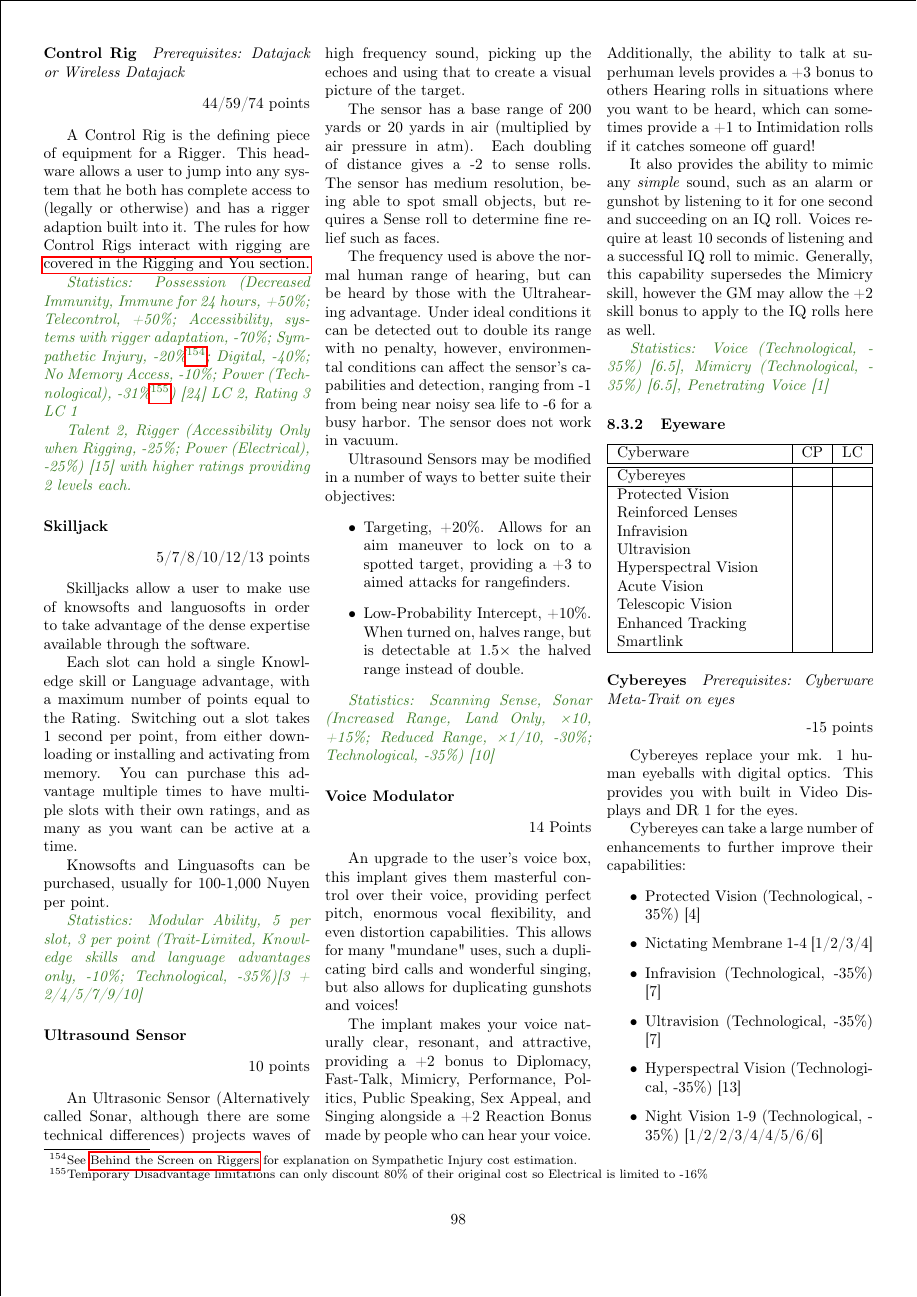
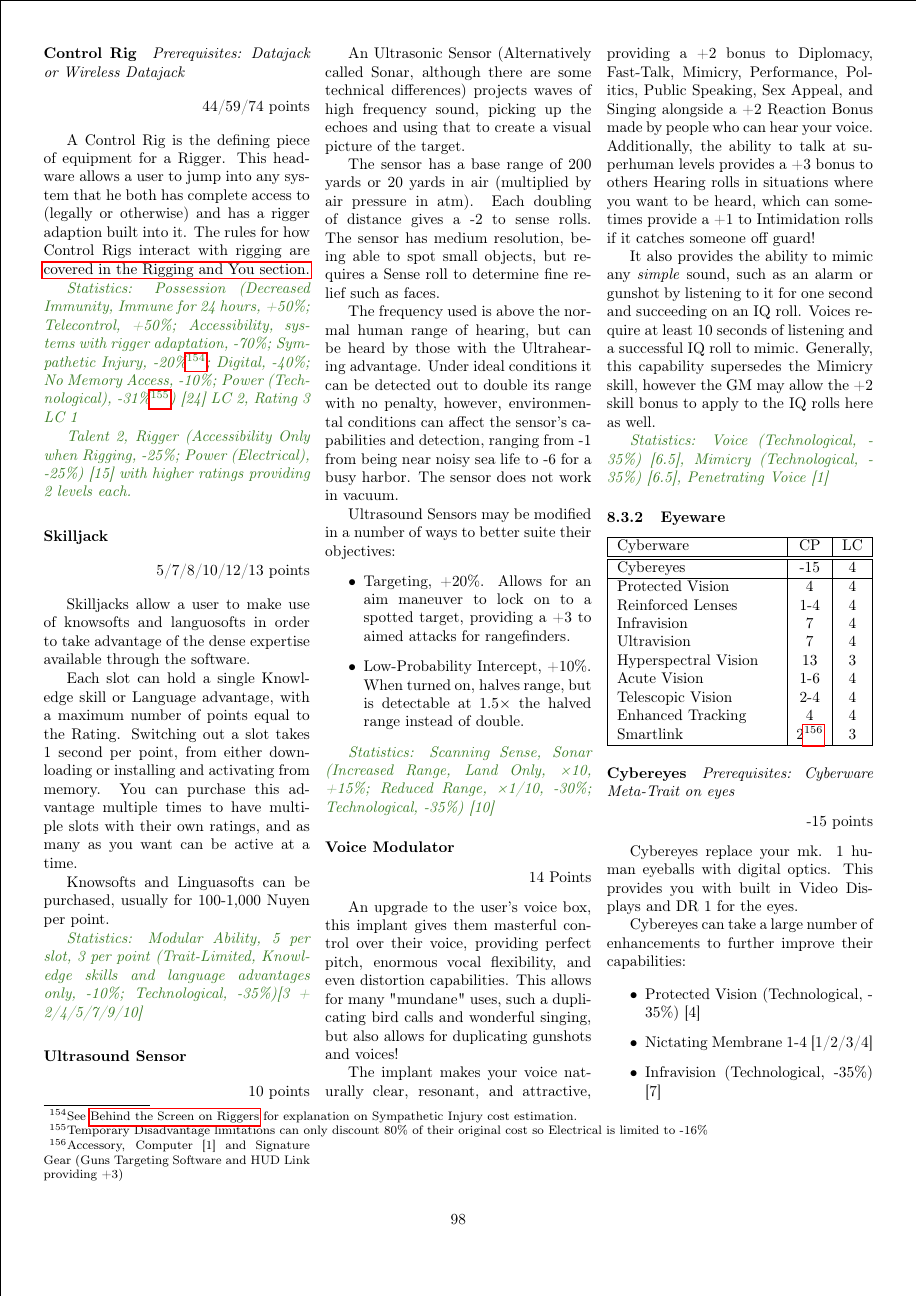
Before and after one commit to ingeanus/GURPS_Shadowrun_LaTEX, a LaTeX document (main.tex, which reads ware.tex): page 98 of 152. Compiled offline with pdfLaTeX.

Commit message:
More fixing cyberware options

```diff
--- a/ware.tex
+++ b/ware.tex
@@ -316,17 +316,17 @@
 			Cyberware & CP & LC\\
 			\hline
 			\hline
-			Cybereyes & & \\
+			Cybereyes & -15 & 4 \\
 			\hline
-			Protected Vision & & \\
-			Reinforced Lenses & & \\
-			Infravision & & \\
-			Ultravision & & \\
-			Hyperspectral Vision & & \\
-			Acute Vision & & \\
-			Telescopic Vision & & \\
-			Enhanced Tracking & & \\
-			Smartlink & & \\
+			Protected Vision & 4 & 4 \\
+			Reinforced Lenses & 1-4 & 4 \\
+			Infravision & 7 & 4 \\
+			Ultravision & 7 & 4 \\
+			Hyperspectral Vision & 13 & 3 \\
+			Acute Vision & 1-6 & 4 \\
+			Telescopic Vision & 2-4 & 4 \\
+			Enhanced Tracking & 4 & 4 \\
+			Smartlink & 2\footnote{Accessory, Computer [1] and Signature Gear (Guns Targeting Software and HUD Link providing +3)} & 3 \\
 			\hline
 		\end{tabularx}
 	\end{center}
```
Also changed, not shown: ware.tex (17 more changed lines).
